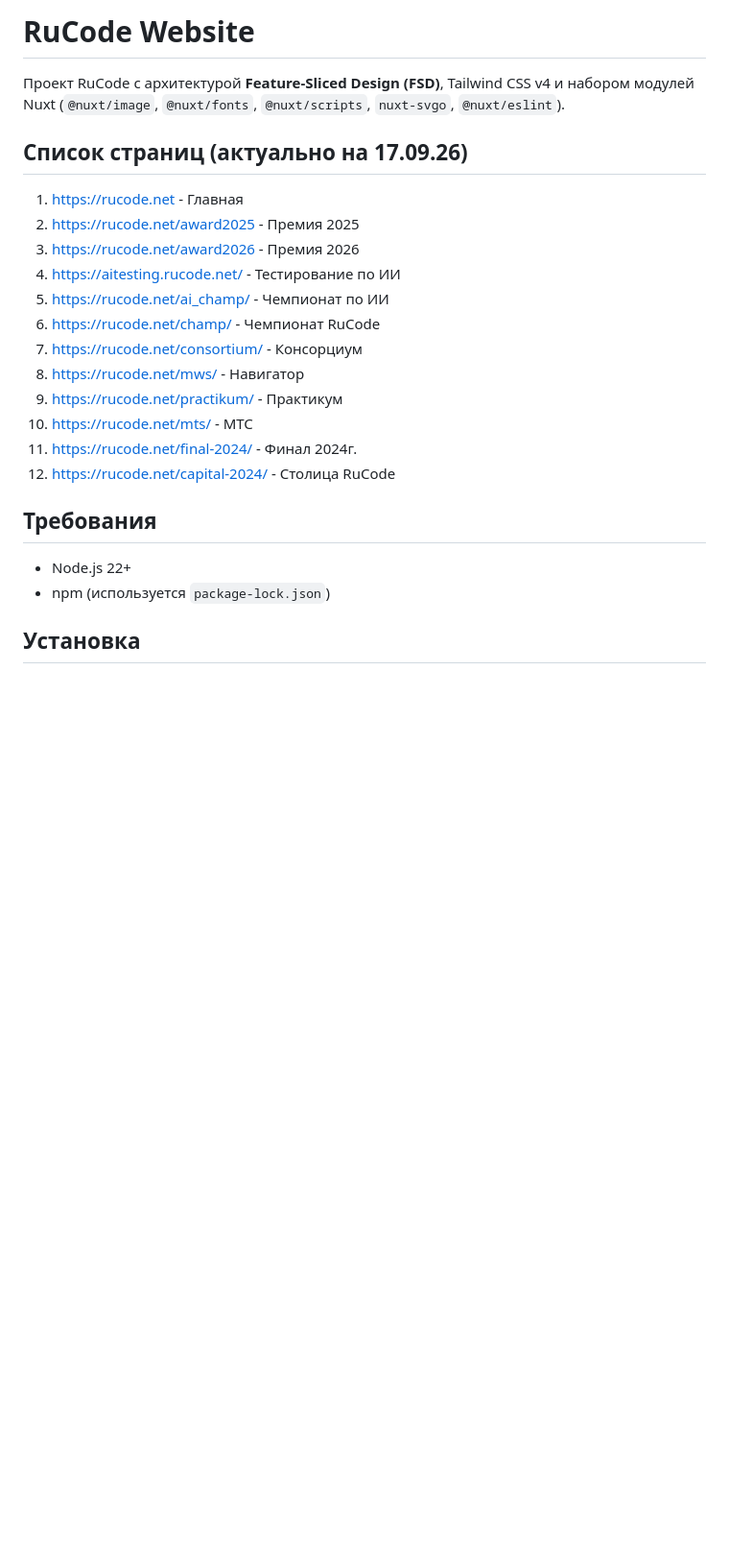
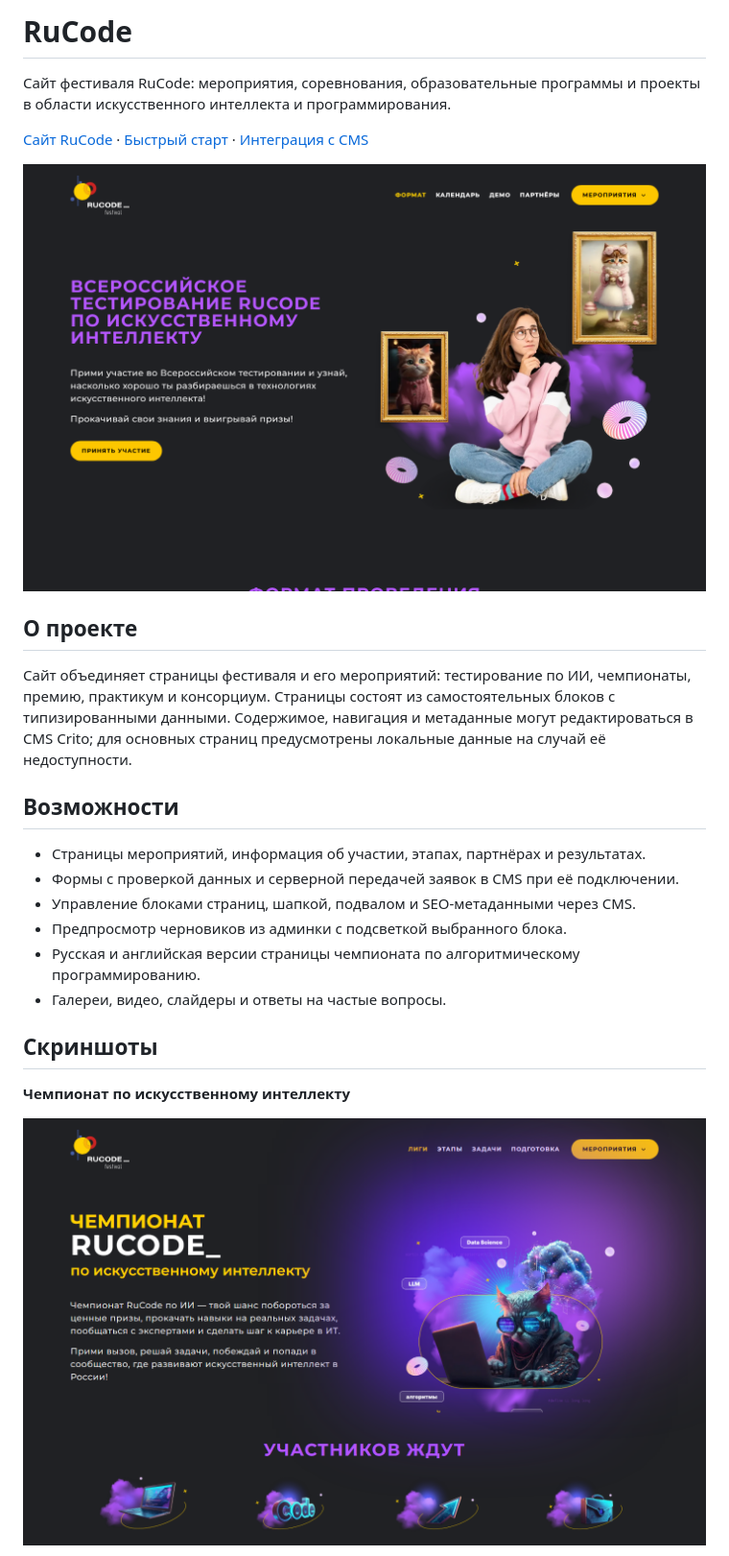
Before and after one commit to tanzihaosin/rucode, a Markdown page: README.md, the part around one of its changes. Shown at 96% size. GitHub-like rendering; pictures changed too: docs/screenshots/ai-champ.png (added), docs/screenshots/aitesting.png (added); blank space fills up the shorter version.

Commit message:
Обновил README.md

```diff
--- a/README.md
+++ b/README.md
@@ -1,25 +1,27 @@
-# RuCode Website
+# RuCode
 
-Проект RuCode с архитектурой **Feature-Sliced Design (FSD)**, Tailwind CSS v4 и набором модулей Nuxt (`@nuxt/image`, `@nuxt/fonts`, `@nuxt/scripts`, `nuxt-svgo`, `@nuxt/eslint`).
+Сайт фестиваля RuCode: мероприятия, соревнования, образовательные программы и проекты в области искусственного интеллекта и программирования.
 
-## Список страниц (актуально на 17.09.26)
+[Сайт RuCode](https://rucode.net/) · [Быстрый старт](#быстрый-старт) · [Интеграция с CMS](#интеграция-с-cms-crito)
 
-1. https://rucode.net - Главная
-2. https://rucode.net/award2025 - Премия 2025
-3. https://rucode.net/award2026 - Премия 2026
-4. https://aitesting.rucode.net/ - Тестирование по ИИ
-5. https://rucode.net/ai_champ/ - Чемпионат по ИИ
-6. https://rucode.net/champ/ - Чемпионат RuCode
-7. https://rucode.net/consortium/ - Консорциум
-8. https://rucode.net/mws/ - Навигатор
-9. https://rucode.net/practikum/ - Практикум
-10. https://rucode.net/mts/ - МТС
-11. https://rucode.net/final-2024/ - Финал 2024г.
-12. https://rucode.net/capital-2024/ - Столица RuCode
+![Страница Всероссийского тестирования RuCode по искусственному интеллекту](docs/screenshots/aitesting.png)
 
-## Требования
+## О проекте
 
-- Node.js 22+
-- npm (используется `package-lock.json`)
+Сайт объединяет страницы фестиваля и его мероприятий: тестирование по ИИ, чемпионаты, премию, практикум и консорциум. Страницы состоят из самостоятельных блоков с типизированными данными. Содержимое, навигация и метаданные могут редактироваться в CMS Crito; для основных страниц предусмотрены локальные данные на случай её недоступности.
 
-## Установка
+## Возможности
+
+- Страницы мероприятий, информация об участии, этапах, партнёрах и результатах.
+- Формы с проверкой данных и серверной передачей заявок в CMS при её подключении.
+- Управление блоками страниц, шапкой, подвалом и SEO-метаданными через CMS.
+- Предпросмотр черновиков из админки с подсветкой выбранного блока.
+- Русская и английская версии страницы чемпионата по алгоритмическому программированию.
+- Галереи, видео, слайдеры и ответы на частые вопросы.
+
+## Скриншоты
+
+**Чемпионат по искусственному интеллекту**
+
+![Страница чемпионата RuCode по искусственному интеллекту](docs/screenshots/ai-champ.png)
+
```
Also changed, not shown: other parts of README.md (+64 -37 lines), docs/screenshots/award.png (added), docs/screenshots/champ.png (added), 1 other file.
